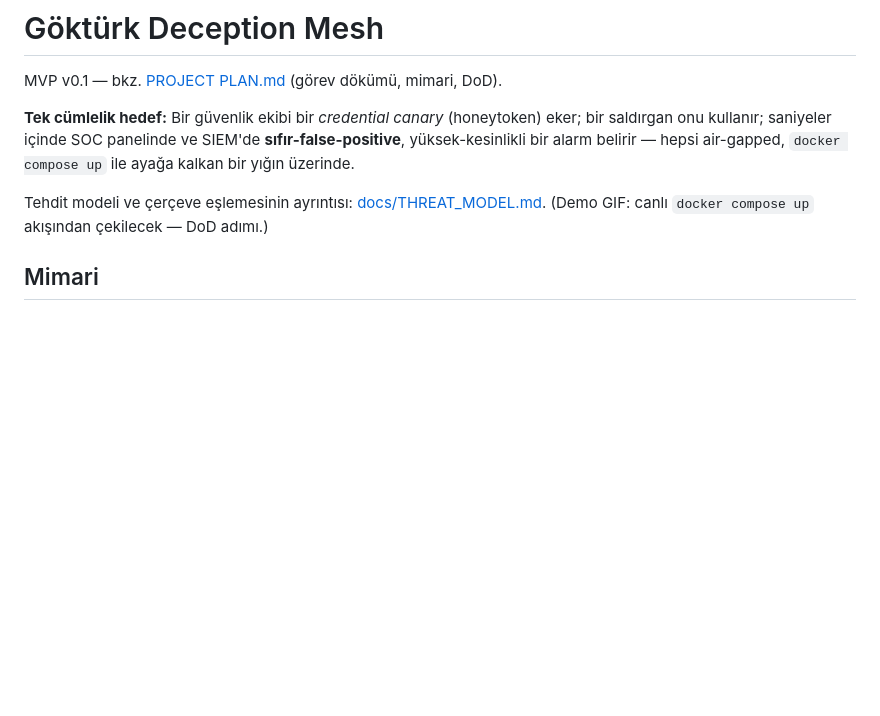
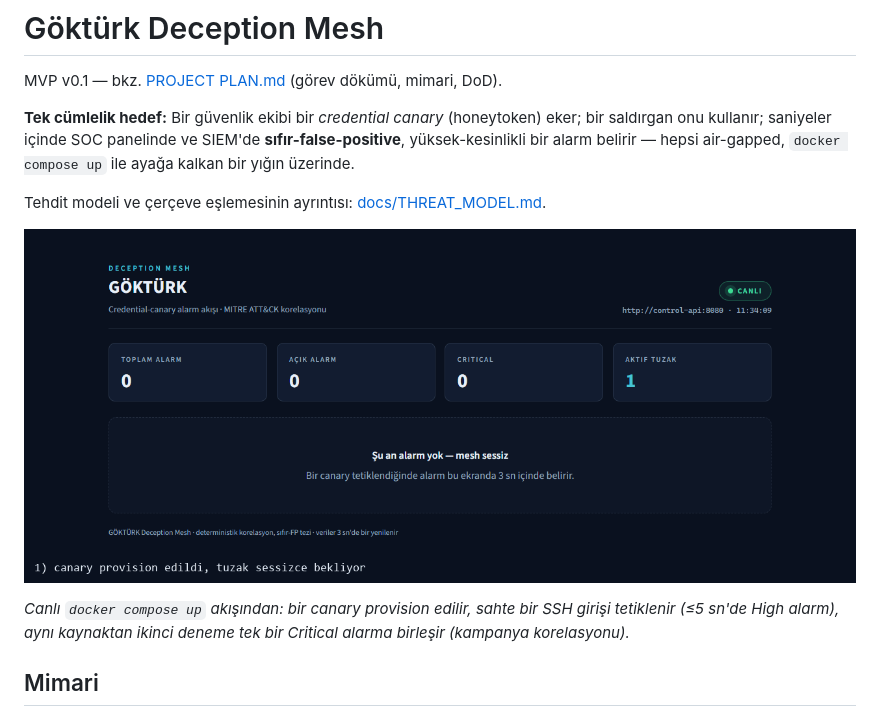
Before and after one commit to GokturkFK/gokturk-deception-mesh, a Markdown page: README.md, the part around the change. GitHub-like rendering; pictures changed too: docs/demo.gif (added); blank space fills up the shorter version.

Commit message:
docs(readme): demo GIF ekle (v0.1 DoD tamamlandi) (#27)
## Ozet
v0.1 DoD'unun (PROJECT PLAN.md bol. 8, madde 7) son acik kalemi:
README'de canli bir demo GIF.

Gercek `docker compose up` stack'i ayaga kaldirilip (gecici bir override
ile sensor-ssh'in auth.log'u yerel bir dosyaya baglanip, commit'lenmedi)
Playwright (msedge, headless) ile 3 kare yakalandi:

1. Canary provision edildi, panel sessiz.
2. O canary kimligiyle sahte bir SSH denemesi -> **High** alarm
(~aninda).
3. Ayni kaynaktan ikinci deneme -> **tek Critical** alarm (kampanya
birlesimi, APP-7 korelasyonunun kanitlı gorseli).

`docs/demo.gif` (68KB) README'nin basina gomuldu, eski "cekilecek" notu
kaldirildi.

## Dogrulama
- Gercek stack, gercek canary, gercek auth.log satirlariyla uctan uca
calistirildi (simulasyon degil).
- GIF boyutu kucuk tutuldu (crop + caption + Pillow optimize).

Bu PR ile v0.1 DoD'undaki 8 maddenin hepsi tamam.

```diff
--- a/README.md
+++ b/README.md
@@ -8,7 +8,12 @@ yüksek-kesinlikli bir alarm belirir — hepsi air-gapped, `docker compose up` i
 bir yığın üzerinde.
 
 Tehdit modeli ve çerçeve eşlemesinin ayrıntısı: [docs/THREAT_MODEL.md](docs/THREAT_MODEL.md).
-(Demo GIF: canlı `docker compose up` akışından çekilecek — DoD adımı.)
+
+![Demo: canary tetiklenince saniyeler içinde High, tekrarında Critical alarm](docs/demo.gif)
+
+*Canlı `docker compose up` akışından: bir canary provision edilir, sahte bir SSH
+girişi tetiklenir (≤5 sn'de High alarm), aynı kaynaktan ikinci deneme tek bir
+Critical alarma birleşir (kampanya korelasyonu).*
 
 ## Mimari
 
```
Also changed, not shown: 1 other file.
